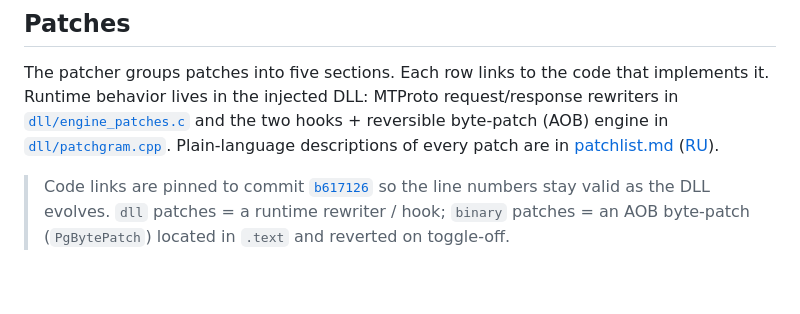
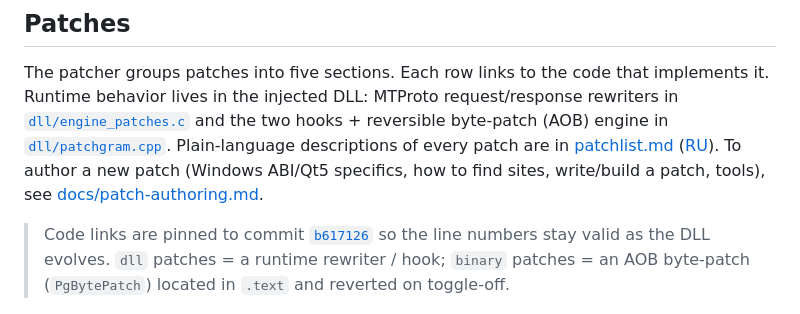
Before and after one commit to patchgram/win, a Markdown page: README.md, the part around the change. GitHub-like rendering; blank space fills up the shorter version.

```diff
--- a/README.md
+++ b/README.md
@@ -14,7 +14,8 @@ The patcher groups patches into five sections. Each row links to the code that i
 behavior lives in the injected DLL: MTProto request/response rewriters in
 [`dll/engine_patches.c`](dll/engine_patches.c) and the two hooks + reversible byte-patch (AOB) engine in
 [`dll/patchgram.cpp`](dll/patchgram.cpp). Plain-language descriptions of every patch are in
-[patchlist.md](patchlist.md) ([RU](patchlist_ru.md)).
+[patchlist.md](patchlist.md) ([RU](patchlist_ru.md)). To author a new patch (Windows ABI/Qt5 specifics,
+how to find sites, write/build a patch, tools), see [docs/patch-authoring.md](docs/patch-authoring.md).
 
 > Code links are pinned to commit [`b617126`](https://github.com/patchgram/win/tree/b617126) so the line
 > numbers stay valid as the DLL evolves. `dll` patches = a runtime rewriter / hook; `binary` patches = an
```
Also changed, not shown: docs/patch-authoring.md (added, +193 -0 lines).
